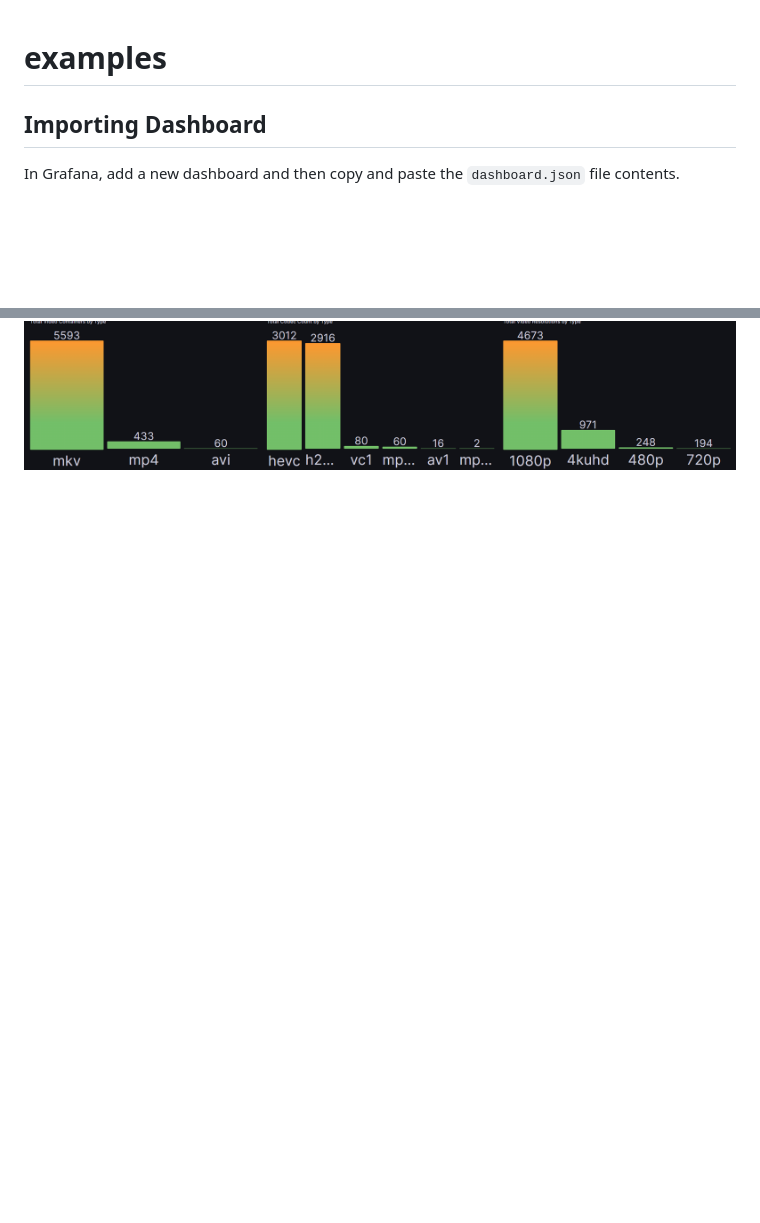
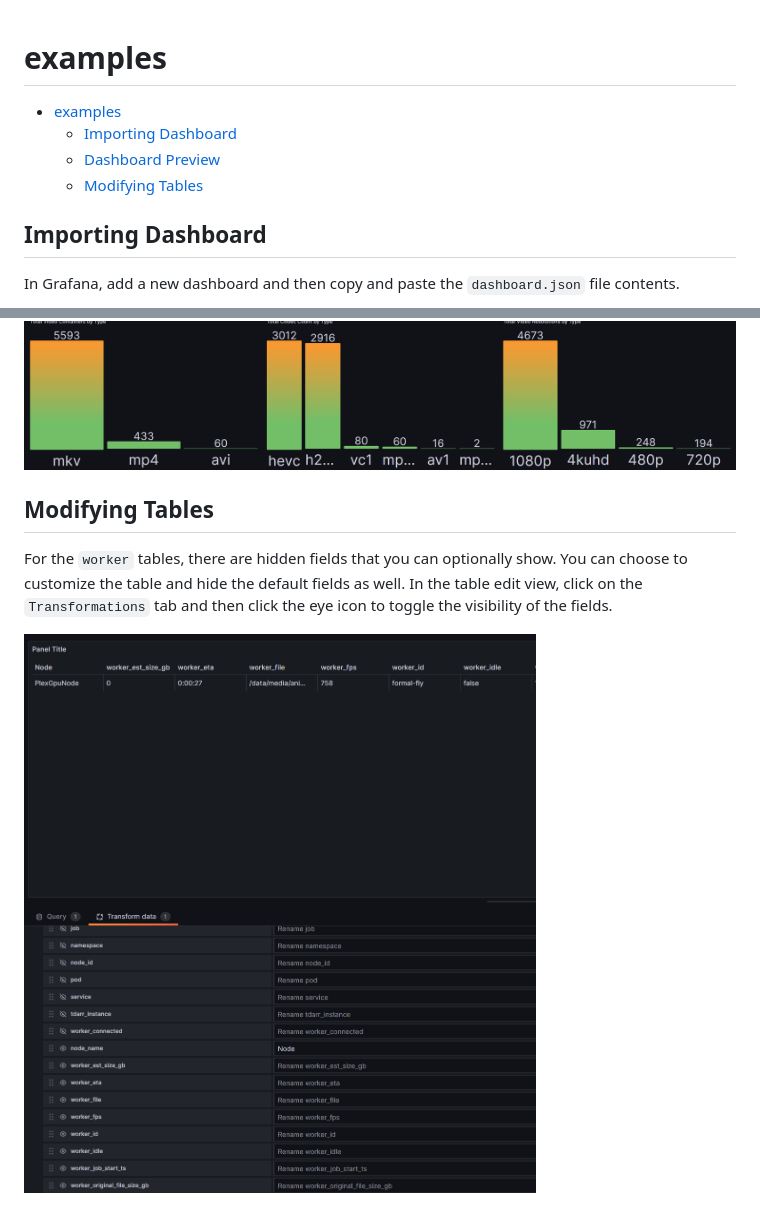
Before and after one commit to homeylab/tdarr-exporter, a Markdown page: examples/README.md, 2 parts joined by grey strips. Rendered like a GitHub page; pictures changed too: examples/images/demo_6.png (added); blank space fills up the shorter version.

Commit message:
dashboard updates and doc updates

```diff
--- a/examples/README.md
+++ b/examples/README.md
@@ -1,4 +1,9 @@
 # examples
+- [examples](#examples)
+  - [Importing Dashboard](#importing-dashboard)
+  - [Dashboard Preview](#dashboard-preview)
+  - [Modifying Tables](#modifying-tables)
+
 
 ## Importing Dashboard
 In Grafana, add a new dashboard and then copy and paste the `dashboard.json` file contents.
@@ -9,3 +14,8 @@ In Grafana, add a new dashboard and then copy and paste the `dashboard.json` fil
 ![node](./images/demo_1.png)
 ![library](./images/demo_5.png)
 ![library2](./images/demo_2.png)
+
+## Modifying Tables
+For the `worker` tables, there are hidden fields that you can optionally show. You can choose to customize the table and hide the default fields as well. In the table edit view, click on the `Transformations` tab and then click the eye icon to toggle the visibility of the fields.
+
+![transformations](./images/demo_6.png)
```
Also changed, not shown: README.md (+8 -1 lines), 1 other file.
